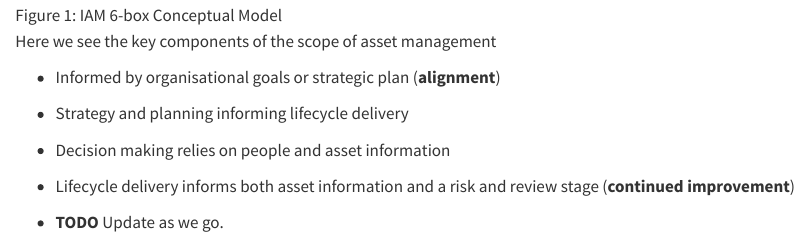
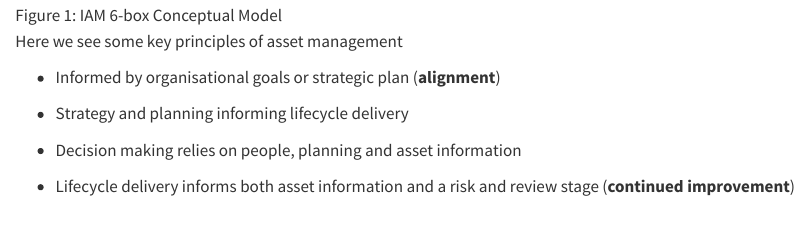
Before and after one commit to nclJoshCowley/jcnotes, a Quarto document (iam_certificate/content/c1_alignment/introduction.qmd): the page in a window 1100 px wide, from 1260 px down. Rendered offline with R 4.5, knitr and Pandoc in place of Quarto, with nearby package versions.

Commit message:
Rewording and remove TODO

```diff
--- a/iam_certificate/content/c1_alignment/introduction.qmd
+++ b/iam_certificate/content/c1_alignment/introduction.qmd
@@ -37,15 +37,13 @@ Such benefits include
 
 ![IAM 6-box Conceptual Model](../../images/iam_conceptual_model.png){#fig-6box}
 
-Here we see the key components of the scope of asset management
+Here we see some key principles of asset management
 
 * Informed by organisational goals or strategic plan (**alignment**)
 
 * Strategy and planning informing lifecycle delivery
 
-* Decision making relies on people and asset information
+* Decision making relies on people, planning and asset information
 
 * Lifecycle delivery informs both asset information and a risk and review
   stage (**continued improvement**)
-
-* **TODO** Update as we go.
```
